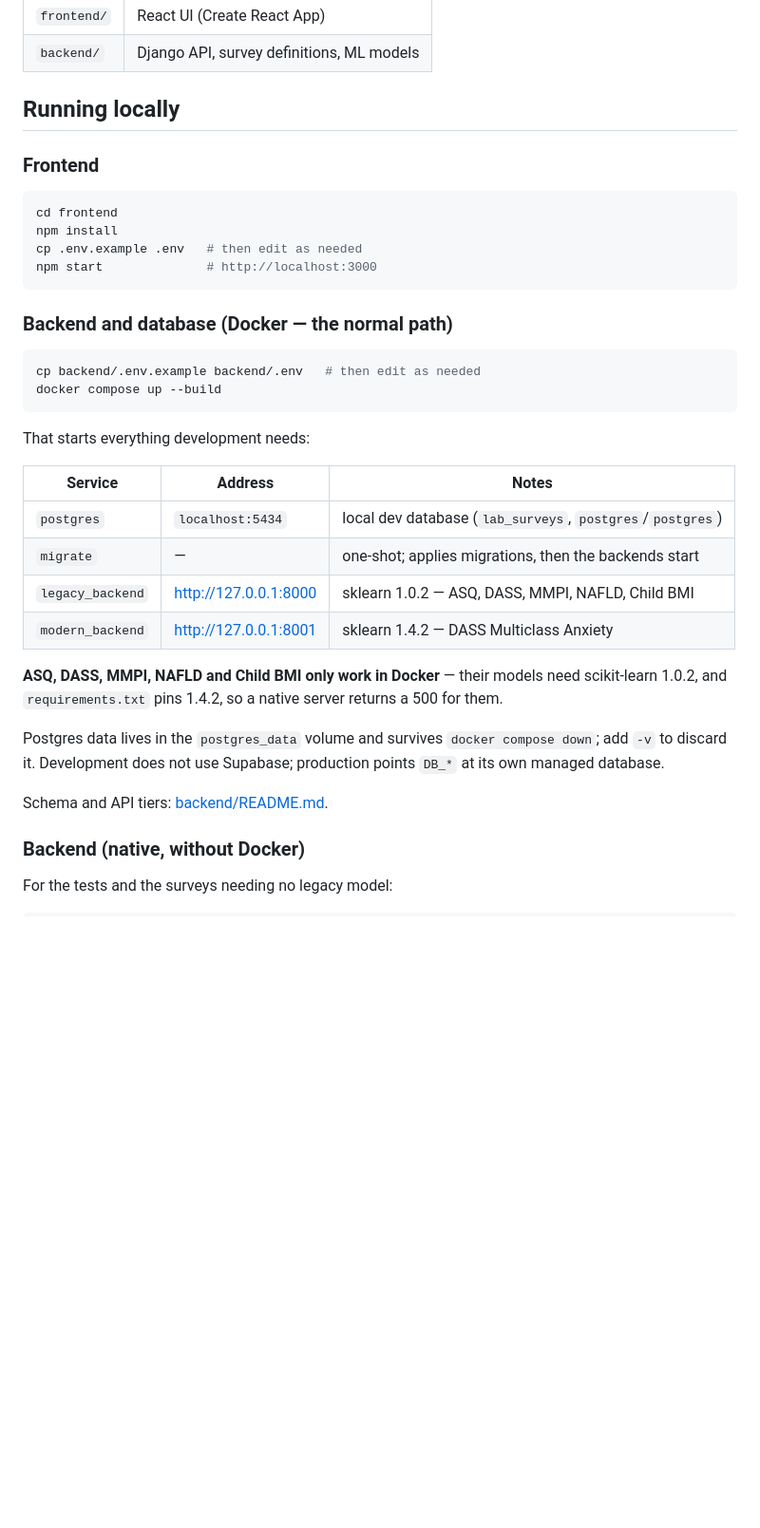
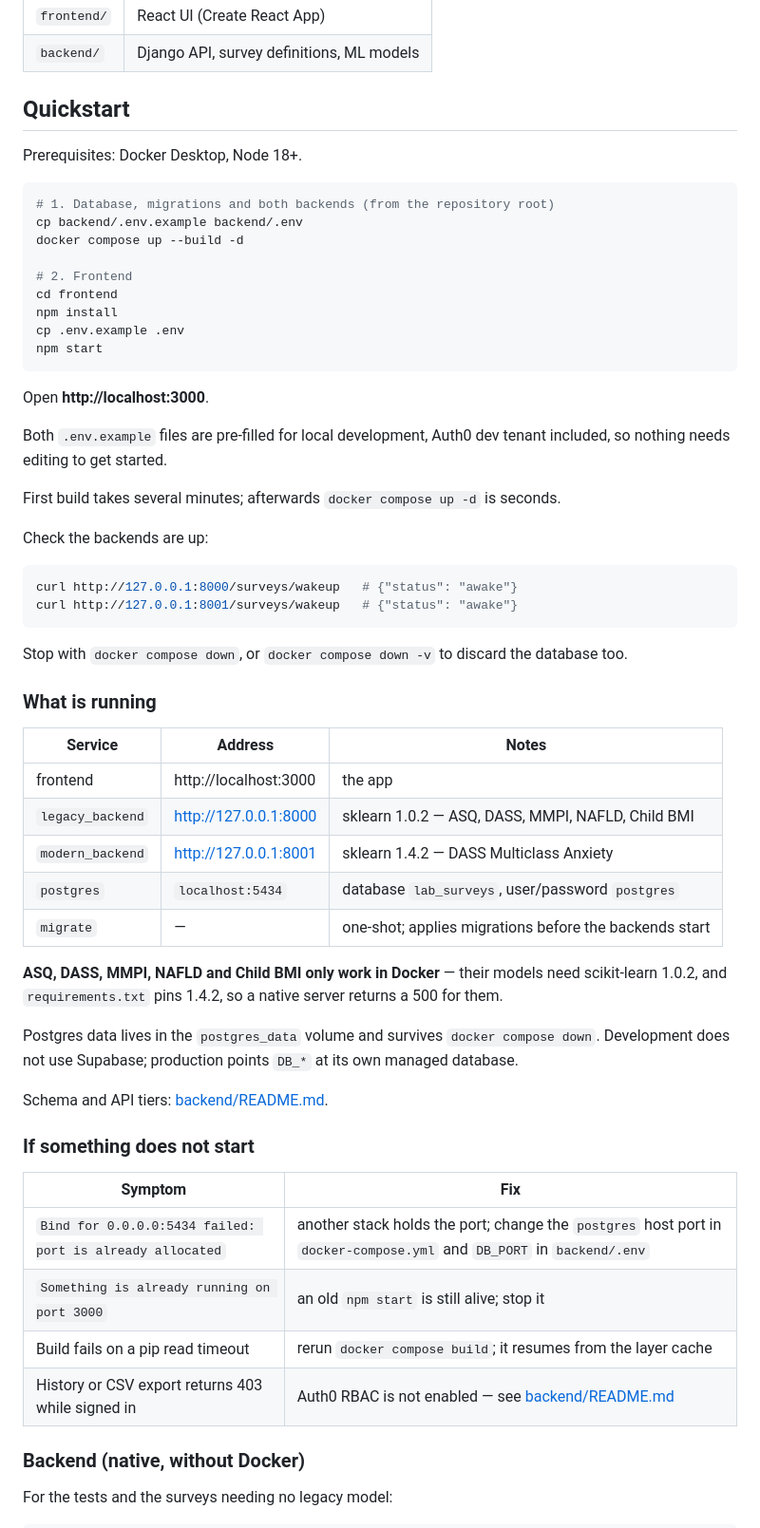
Before and after one commit to kang-lee-lab/lab-surveys, a Markdown page: README.md, the part around the change. Shown at 95% size. Rendered like a GitHub page; blank space fills up the shorter version.

Commit message:
Rewrite the README quickstart so a fresh clone can start
The frontend instructions came before the backend they depend on, and
the startup steps were spread across three sections. Replaces them with
one ordered block: env files, docker compose up, npm start, open
localhost:3000.

Adds a service table, the two curl checks that confirm the backends are
up, how to stop with and without discarding the database, and a short
troubleshooting table for the failures actually hit while setting this
up -- the 5434 port clash, a stale dev server on 3000, pip read timeouts
during the image build, and 403s on the staff routes before Auth0 RBAC
is enabled.

Verified by running the documented commands against the live stack:
both wakeup endpoints return the documented body and the frontend
answers 200.

Co-Authored-By: Claude Opus 5 <noreply@anthropic.com>
Claude-Session: https://claude.ai/code/session_01WFxky1iYUphXFnG4o8jbYT

````diff
--- a/README.md
+++ b/README.md
@@ -7,42 +7,67 @@ Computational survey tools for the Kang Lee Development Lab. The current stack i
 | `frontend/` | React UI (Create React App) |
 | `backend/` | Django API, survey definitions, ML models |
 
-## Running locally
+## Quickstart
 
-### Frontend
+Prerequisites: Docker Desktop, Node 18+.
 
 ```bash
+# 1. Database, migrations and both backends (from the repository root)
+cp backend/.env.example backend/.env
+docker compose up --build -d
+
+# 2. Frontend
 cd frontend
 npm install
-cp .env.example .env   # then edit as needed
-npm start              # http://localhost:3000
+cp .env.example .env
+npm start
 ```
 
-### Backend and database (Docker — the normal path)
+Open **http://localhost:3000**.
+
+Both `.env.example` files are pre-filled for local development, Auth0 dev tenant
+included, so nothing needs editing to get started.
+
+First build takes several minutes; afterwards `docker compose up -d` is seconds.
+
+Check the backends are up:
 
 ```bash
-cp backend/.env.example backend/.env   # then edit as needed
-docker compose up --build
+curl http://127.0.0.1:8000/surveys/wakeup   # {"status": "awake"}
+curl http://127.0.0.1:8001/surveys/wakeup   # {"status": "awake"}
 ```
 
-That starts everything development needs:
+Stop with `docker compose down`, or `docker compose down -v` to discard the
+database too.
+
+### What is running
 
 | Service | Address | Notes |
 |---------|---------|-------|
-| `postgres` | `localhost:5434` | local dev database (`lab_surveys`, `postgres`/`postgres`) |
-| `migrate` | — | one-shot; applies migrations, then the backends start |
+| frontend | http://localhost:3000 | the app |
 | `legacy_backend` | http://127.0.0.1:8000 | sklearn 1.0.2 — ASQ, DASS, MMPI, NAFLD, Child BMI |
 | `modern_backend` | http://127.0.0.1:8001 | sklearn 1.4.2 — DASS Multiclass Anxiety |
+| `postgres` | `localhost:5434` | database `lab_surveys`, user/password `postgres` |
+| `migrate` | — | one-shot; applies migrations before the backends start |
 
 **ASQ, DASS, MMPI, NAFLD and Child BMI only work in Docker** — their models
 need scikit-learn 1.0.2, and `requirements.txt` pins 1.4.2, so a native server
 returns a 500 for them.
 
 Postgres data lives in the `postgres_data` volume and survives
-`docker compose down`; add `-v` to discard it. Development does not use
-Supabase; production points `DB_*` at its own managed database.
+`docker compose down`. Development does not use Supabase; production points
+`DB_*` at its own managed database.
 
 Schema and API tiers: [backend/README.md](backend/README.md#database).
+
+### If something does not start
+
+| Symptom | Fix |
+|---------|-----|
+| `Bind for 0.0.0.0:5434 failed: port is already allocated` | another stack holds the port; change the `postgres` host port in `docker-compose.yml` and `DB_PORT` in `backend/.env` |
+| `Something is already running on port 3000` | an old `npm start` is still alive; stop it |
+| Build fails on a pip read timeout | rerun `docker compose build`; it resumes from the layer cache |
+| History or CSV export returns 403 while signed in | Auth0 RBAC is not enabled — see [backend/README.md](backend/README.md#granting-staff-access) |
 
 ### Backend (native, without Docker)
 
````
